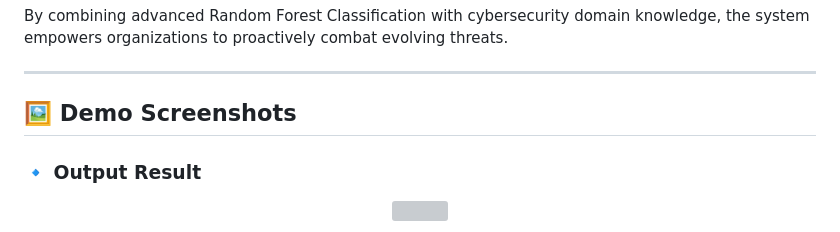
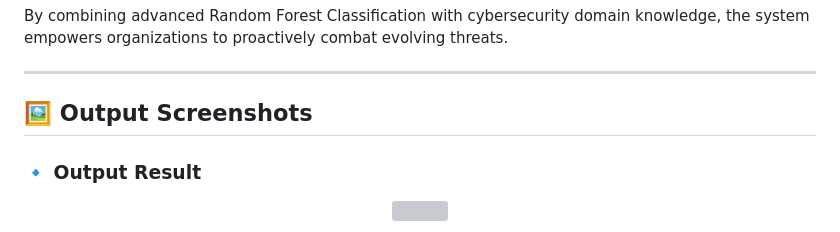
Before and after one commit to adityabhole165/Cyber-Security-Ai-Enhanced-Intrusion-Detection-System, a Markdown page: README.md, the part around the change. GitHub-like rendering; grey boxes are pictures that could not be loaded.

```diff
--- a/README.md
+++ b/README.md
@@ -11,7 +11,7 @@ By combining advanced Random Forest Classification with cybersecurity domain kno
 
 ---
 
-## 🖼 Demo Screenshots
+## 🖼 Output Screenshots
 
 ### 🔹 Output Result
 <p align="center">
```
